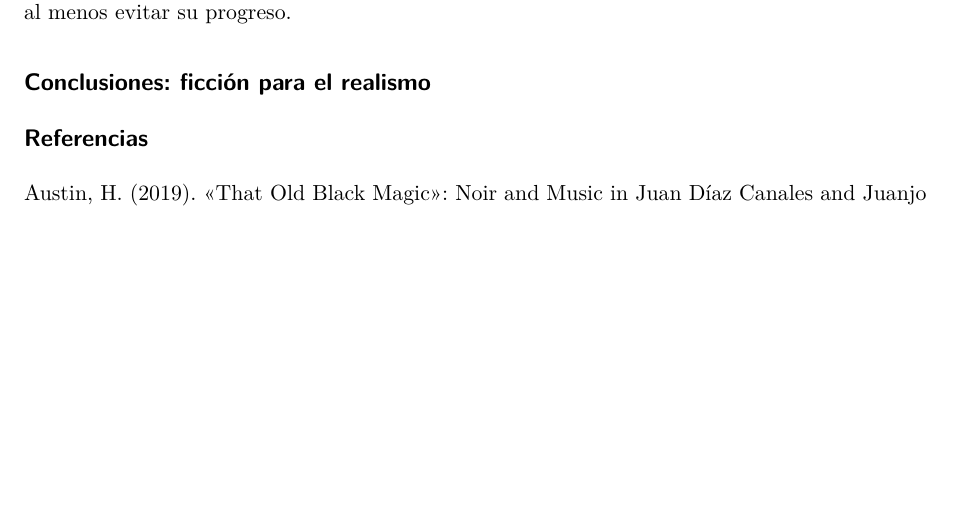
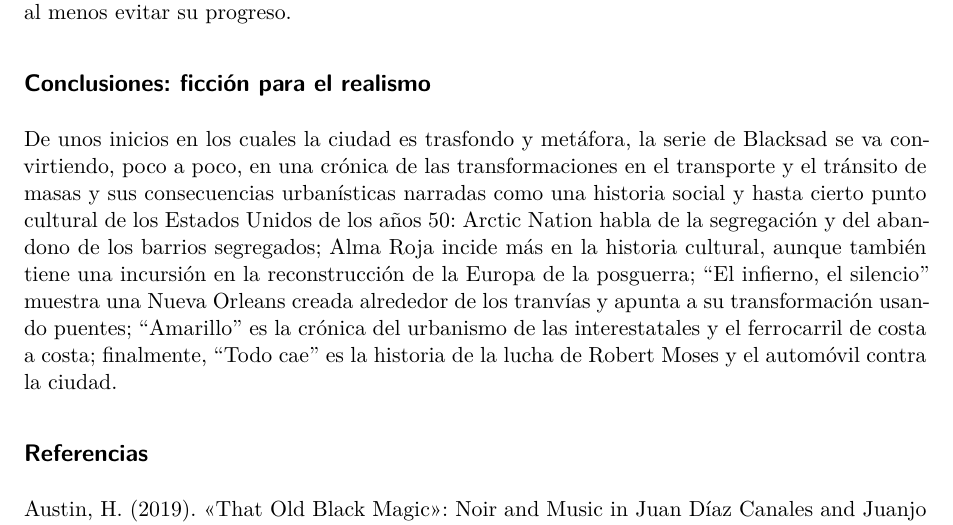
Before and after one commit to JJ/blacksad-city, a Quarto document (blacksad-city.qmd): part of page 12 of 13, cut so that both start at the same text, the shorter picture padded with empty space. Rendered offline with R 4.5, knitr and Pandoc in place of Quarto, then LaTeX, with nearby package versions.

```diff
--- a/blacksad-city.qmd
+++ b/blacksad-city.qmd
@@ -167,6 +167,7 @@
 
 ## Conclusiones: ficción para el realismo
 
+De unos inicios en los cuales la ciudad es trasfondo y metáfora, la serie de Blacksad se va convirtiendo, poco a poco, en una crónica de las transformaciones en el transporte y el tránsito de masas y sus consecuencias urbanísticas narradas como una historia social y hasta cierto punto cultural de los Estados Unidos de los años 50: Arctic Nation habla de la segregación y del abandono de los barrios segregados; Alma Roja incide más en la historia cultural, aunque también tiene una incursión en la reconstrucción de la Europa de la posguerra; "El infierno, el silencio" muestra una Nueva Orleans creada alrededor de los tranvías y apunta a su transformación usando puentes; "Amarillo" es la crónica del urbanismo de las interestatales y el ferrocarril de costa a costa; finalmente, "Todo cae" es la historia de la lucha de Robert Moses y el automóvil contra la ciudad.
 
 ## Referencias
 
```
Also changed, not shown: img/statoc-tower-small.jpg (added), img/statoc-tower.jpg (added).
